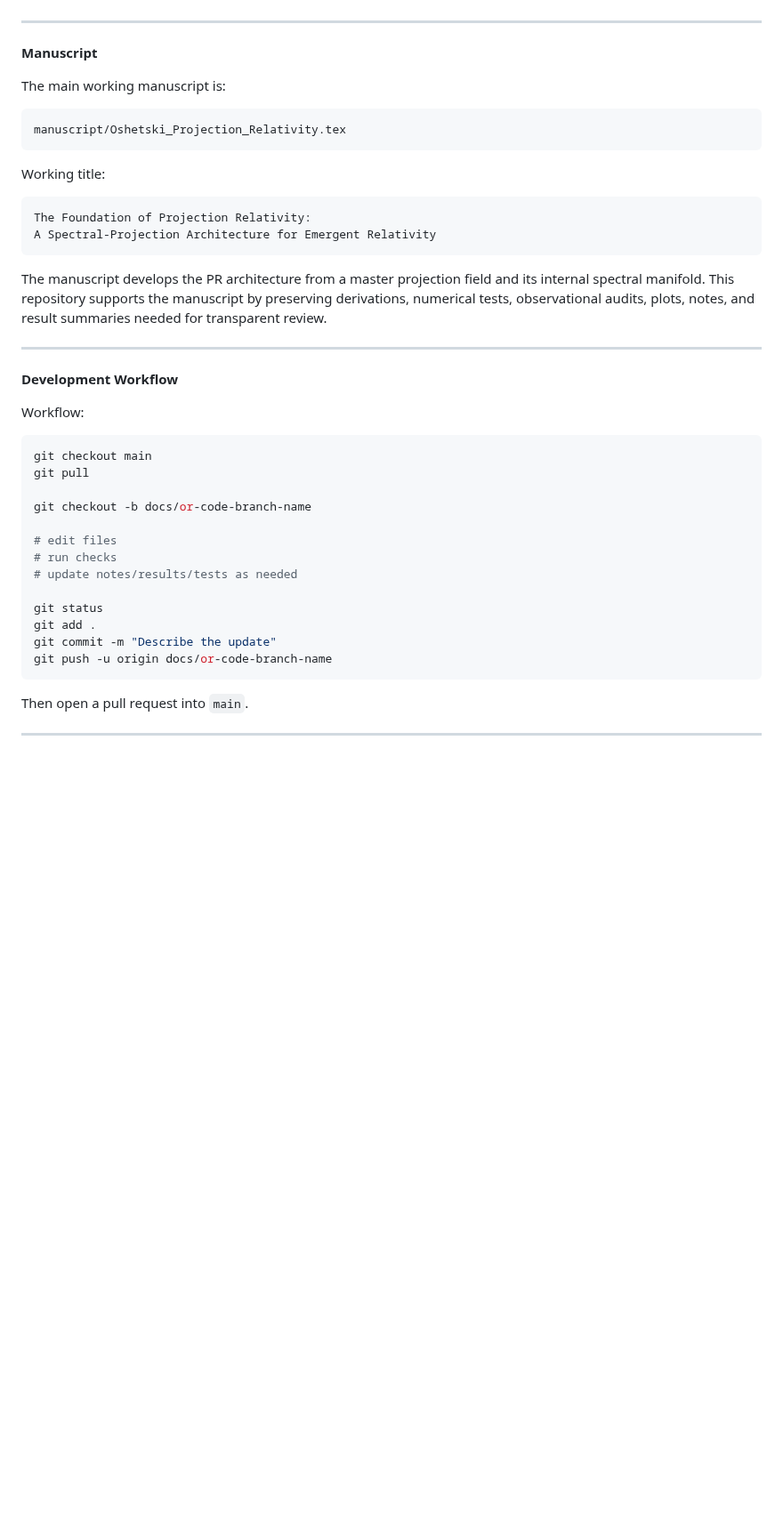
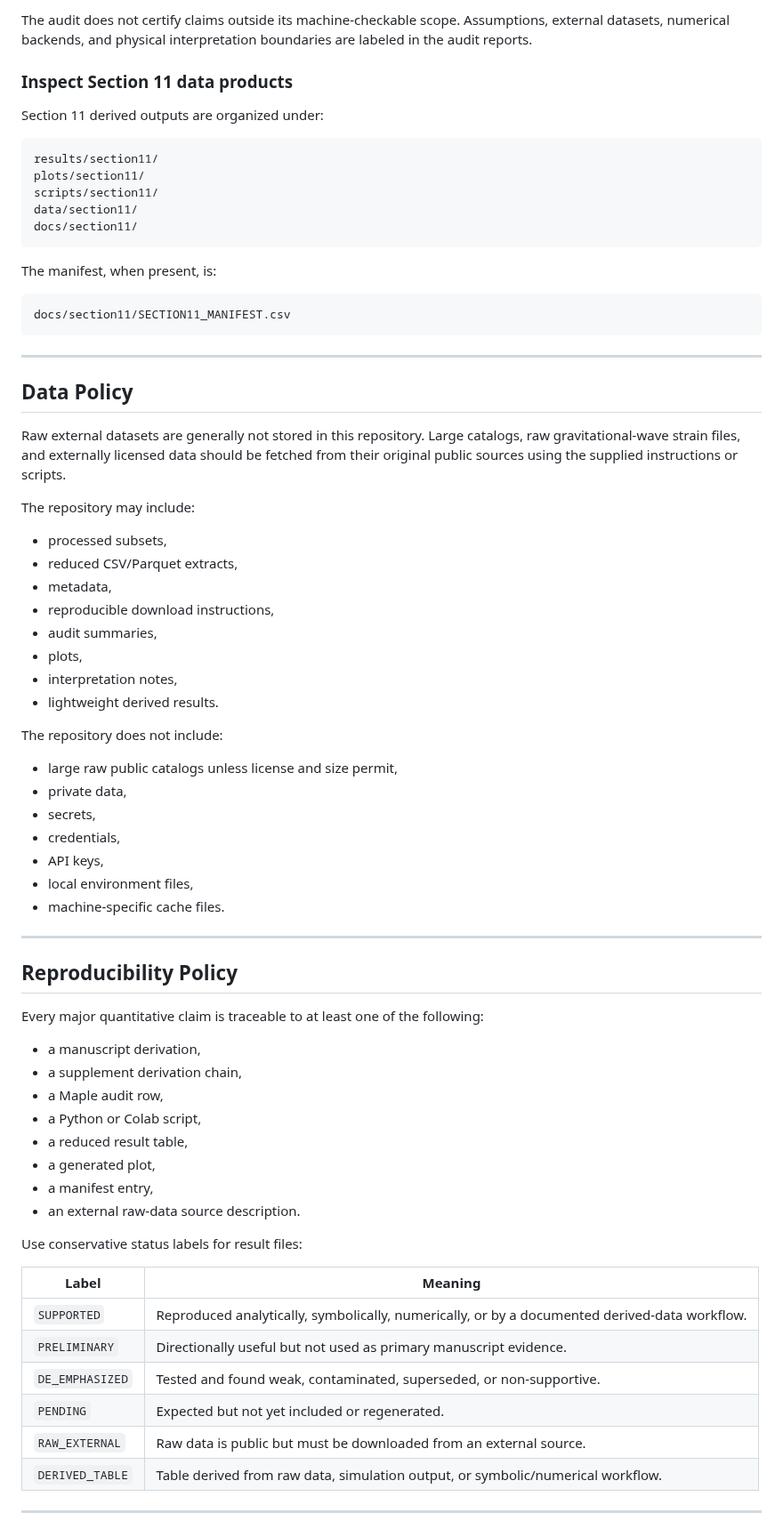
Before and after one commit to oshetskiresearch/Projection_Relativity, a Markdown page: README.md, the part around one of its changes. Shown at 89% size. GitHub-like rendering; blank space fills up the shorter version.

````diff
--- a/README.md
+++ b/README.md
@@ -417,37 +476,72 @@ Label	Meaning
+The audit does not certify claims outside its machine-checkable scope. Assumptions, external datasets, numerical backends, and physical interpretation boundaries are labeled in the audit reports.
+
+### Inspect Section 11 data products
+
+Section 11 derived outputs are organized under:
+
+```text
+results/section11/
+plots/section11/
+scripts/section11/
+data/section11/
+docs/section11/
+```
+
+The manifest, when present, is:
+
+```text
+docs/section11/SECTION11_MANIFEST.csv
+```
 
 ---
-**Manuscript**
 
-The main working manuscript is:
-```text
-manuscript/Oshetski_Projection_Relativity.tex
-```
-Working title:
-```text
-The Foundation of Projection Relativity:
-A Spectral-Projection Architecture for Emergent Relativity
-```
-The manuscript develops the PR architecture from a master projection field and its internal spectral manifold. This repository supports the manuscript by preserving derivations, numerical tests, observational audits, plots, notes, and result summaries needed for transparent review.
+## Data Policy
+
+Raw external datasets are generally not stored in this repository. Large catalogs, raw gravitational-wave strain files, and externally licensed data should be fetched from their original public sources using the supplied instructions or scripts.
+
+The repository may include:
+- processed subsets,
+- reduced CSV/Parquet extracts,
+- metadata,
+- reproducible download instructions,
+- audit summaries,
+- plots,
+- interpretation notes,
+- lightweight derived results.
+
+The repository does not include:
+- large raw public catalogs unless license and size permit,
+- private data,
+- secrets,
+- credentials,
+- API keys,
+- local environment files,
+- machine-specific cache files.
 
 ---
-**Development Workflow**
 
-Workflow:
-```bash
-git checkout main
-git pull
+## Reproducibility Policy
 
-git checkout -b docs/or-code-branch-name
+Every major quantitative claim is traceable to at least one of the following:
 
-# edit files
-# run checks
-# update notes/results/tests as needed
+- a manuscript derivation,
+- a supplement derivation chain,
+- a Maple audit row,
+- a Python or Colab script,
+- a reduced result table,
+- a generated plot,
+- a manifest entry,
+- an external raw-data source description.
 
-git status
-git add .
-git commit -m "Describe the update"
-git push -u origin docs/or-code-branch-name
-```
-Then open a pull request into `main`.
+Use conservative status labels for result files:
+
+| Label | Meaning |
+|---|---|
+| `SUPPORTED` | Reproduced analytically, symbolically, numerically, or by a documented derived-data workflow. |
+| `PRELIMINARY` | Directionally useful but not used as primary manuscript evidence. |
+| `DE_EMPHASIZED` | Tested and found weak, contaminated, superseded, or non-supportive. |
+| `PENDING` | Expected but not yet included or regenerated. |
+| `RAW_EXTERNAL` | Raw data is public but must be downloaded from an external source. |
+| `DERIVED_TABLE` | Table derived from raw data, simulation output, or symbolic/numerical workflow. |
 
 ---
````
Also changed, not shown: other parts of README.md (+326 -290 lines).
